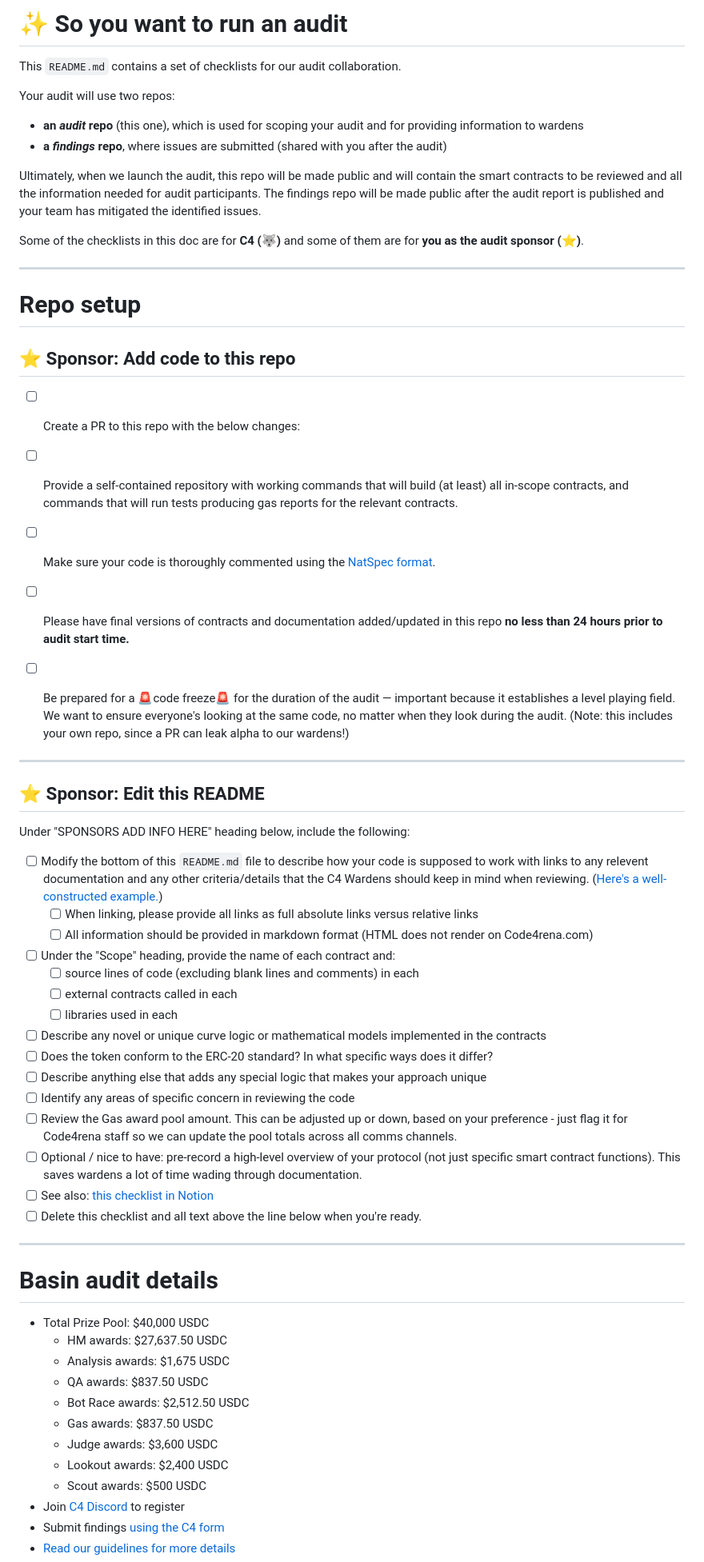
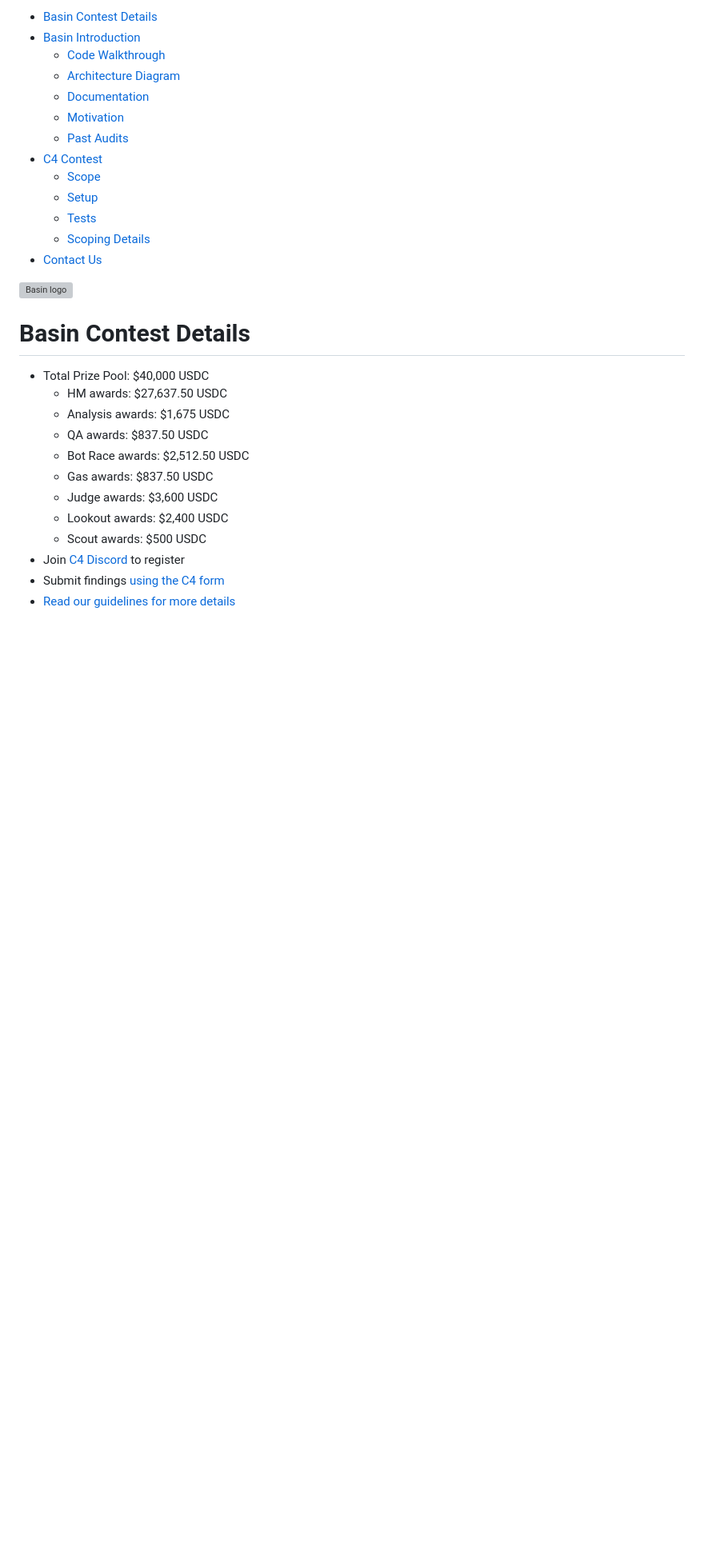
Before and after one commit to code-423n4/2023-07-basin, a Markdown page: README.md, the part around one of its changes. Shown at 80% size. Rendered like a GitHub page; blank space fills up the shorter version; grey boxes are pictures that could not be loaded.

```diff
--- a/README.md
+++ b/README.md
@@ -1,53 +1,20 @@
-# ✨ So you want to run an audit
+- [Basin Contest Details](#basin-contest-details)
+- [Basin Introduction](#basin-introduction)
+    - [Code Walkthrough](#code-walkthrough)
+    - [Architecture Diagram](#architecture-diagram)
+    - [Documentation](#documentation)
+    - [Motivation](#motivation)
+    - [Past Audits](#past-audits)
+- [C4 Contest](#c4-contest)
+    - [Scope](#scope)
+    - [Setup](#setup)
+    - [Tests](#tests)
+    - [Scoping Details](#scoping-details)
+- [Contact Us](#contact-us)
 
-This `README.md` contains a set of checklists for our audit collaboration.
+<img src="https://github.com/BeanstalkFarms/Beanstalk-Brand-Assets/blob/main/basin/basin(green)-512x512.png" alt="Basin logo" align="right" width="120" />
 
-Your audit will use two repos:
-- **an _audit_ repo** (this one), which is used for scoping your audit and for providing information to wardens
-- **a _findings_ repo**, where issues are submitted (shared with you after the audit)
-
-Ultimately, when we launch the audit, this repo will be made public and will contain the smart contracts to be reviewed and all the information needed for audit participants. The findings repo will be made public after the audit report is published and your team has mitigated the identified issues.
-
-Some of the checklists in this doc are for **C4 (🐺)** and some of them are for **you as the audit sponsor (⭐️)**.
-
----
-
-# Repo setup
-
-## ⭐️ Sponsor: Add code to this repo
-
-- [ ] Create a PR to this repo with the below changes:
-- [ ] Provide a self-contained repository with working commands that will build (at least) all in-scope contracts, and commands that will run tests producing gas reports for the relevant contracts.
-- [ ] Make sure your code is thoroughly commented using the [NatSpec format](https://docs.soliditylang.org/en/v0.5.10/natspec-format.html#natspec-format).
-- [ ] Please have final versions of contracts and documentation added/updated in this repo **no less than 24 hours prior to audit start time.**
-- [ ] Be prepared for a 🚨code freeze🚨 for the duration of the audit — important because it establishes a level playing field. We want to ensure everyone's looking at the same code, no matter when they look during the audit. (Note: this includes your own repo, since a PR can leak alpha to our wardens!)
-
-
----
-
-## ⭐️ Sponsor: Edit this README
-
-Under "SPONSORS ADD INFO HERE" heading below, include the following:
-
-- [ ] Modify the bottom of this `README.md` file to describe how your code is supposed to work with links to any relevent documentation and any other criteria/details that the C4 Wardens should keep in mind when reviewing. ([Here's a well-constructed example.](https://github.com/code-423n4/2022-08-foundation#readme))
-  - [ ] When linking, please provide all links as full absolute links versus relative links
-  - [ ] All information should be provided in markdown format (HTML does not render on Code4rena.com)
-- [ ] Under the "Scope" heading, provide the name of each contract and:
-  - [ ] source lines of code (excluding blank lines and comments) in each
-  - [ ] external contracts called in each
-  - [ ] libraries used in each
-- [ ] Describe any novel or unique curve logic or mathematical models implemented in the contracts
-- [ ] Does the token conform to the ERC-20 standard? In what specific ways does it differ?
-- [ ] Describe anything else that adds any special logic that makes your approach unique
-- [ ] Identify any areas of specific concern in reviewing the code
-- [ ] Review the Gas award pool amount. This can be adjusted up or down, based on your preference - just flag it for Code4rena staff so we can update the pool totals across all comms channels.
-- [ ] Optional / nice to have: pre-record a high-level overview of your protocol (not just specific smart contract functions). This saves wardens a lot of time wading through documentation.
-- [ ] See also: [this checklist in Notion](https://code4rena.notion.site/Key-info-for-Code4rena-sponsors-f60764c4c4574bbf8e7a6dbd72cc49b4#0cafa01e6201462e9f78677a39e09746)
-- [ ] Delete this checklist and all text above the line below when you're ready.
-
----
-
-# Basin audit details
+# Basin Contest Details
 - Total Prize Pool: $40,000 USDC
   - HM awards: $27,637.50 USDC
   - Analysis awards: $1,675 USDC
```
Also changed, not shown: other parts of README.md (+86 -18 lines).
